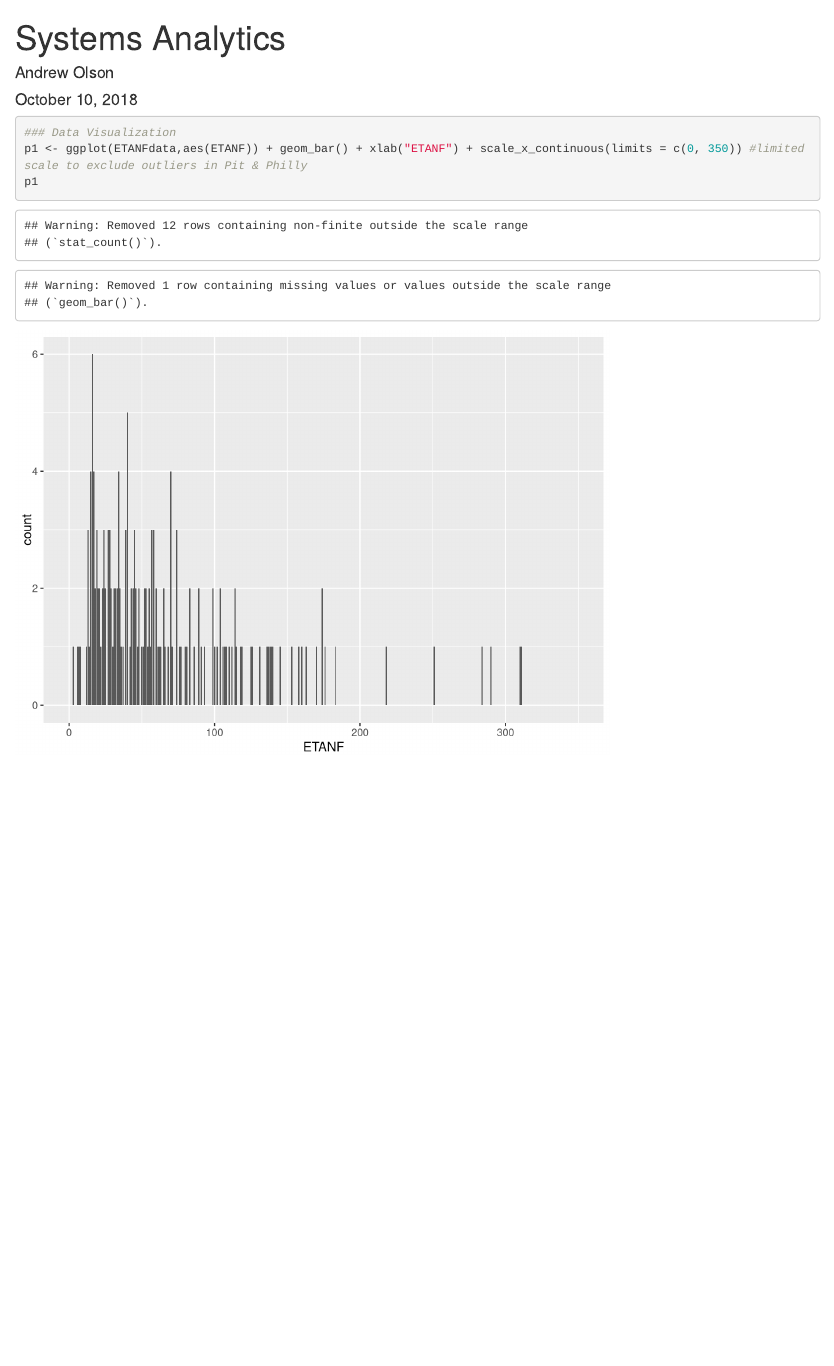
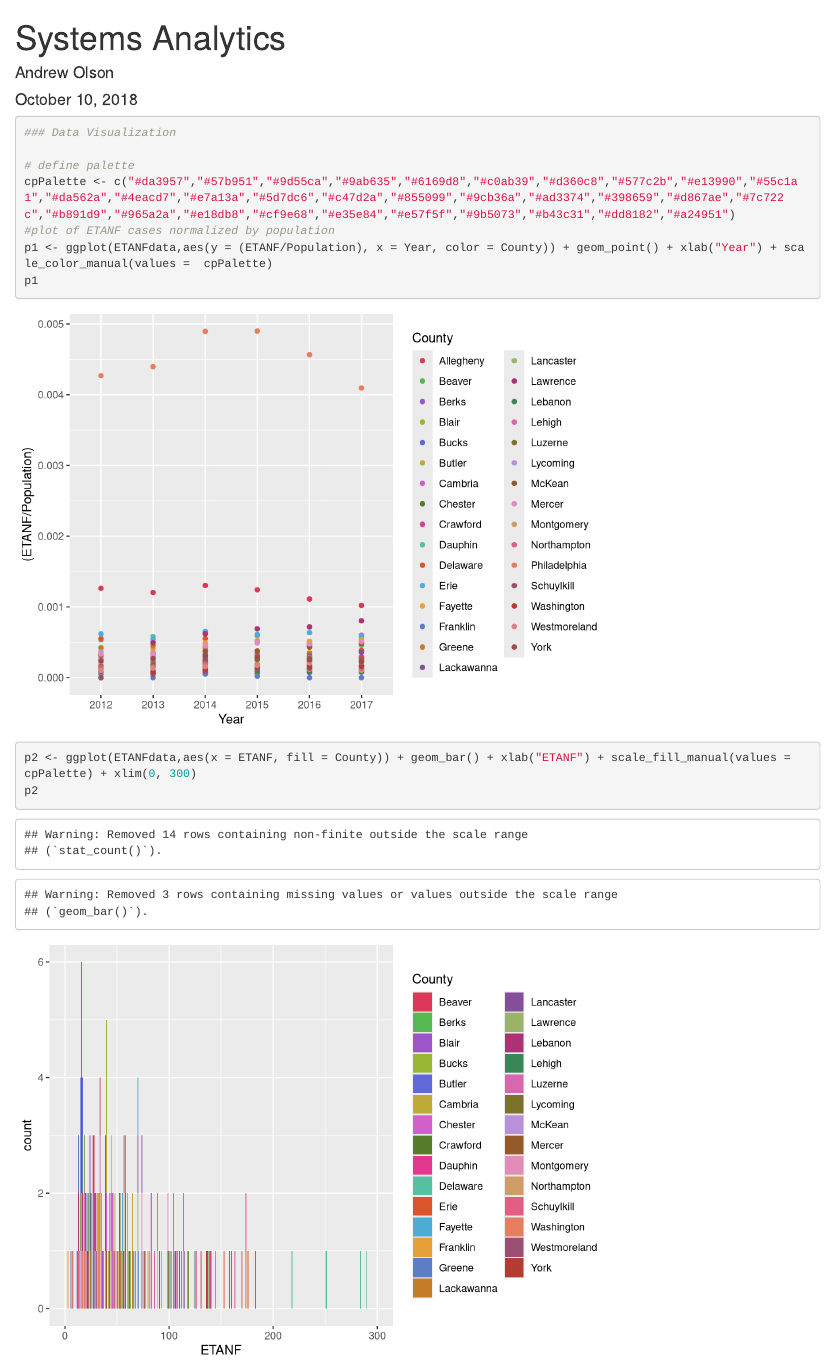
Before and after one commit to arcanaknight1/ETANF_Systems, an R Markdown document (Data Analysis.Rmd): the page in a window 1100 px wide, from its top. Rendered offline with R 4.5, knitr and Pandoc, with nearby package versions; some code elsewhere in the file could not run offline.

Commit message:
Added plots

````diff
--- a/Data Analysis.Rmd
+++ b/Data Analysis.Rmd
@@ -29,8 +31,15 @@ ETANFdata$Year <- as.factor(ETANFdata$Year)
 
 ```{r}
 ### Data Visualization
-p1 <- ggplot(ETANFdata,aes(ETANF)) + geom_bar() + xlab("ETANF") + scale_x_continuous(limits = c(0, 350)) #limited scale to exclude outliers in Pit & Philly
+
+# define palette
+cpPalette <- c("#da3957","#57b951","#9d55ca","#9ab635","#6169d8","#c0ab39","#d360c8","#577c2b","#e13990","#55c1a1","#da562a","#4eacd7","#e7a13a","#5d7dc6","#c47d2a","#855099","#9cb36a","#ad3374","#398659","#d867ae","#7c722c","#b891d9","#965a2a","#e18db8","#cf9e68","#e35e84","#e57f5f","#9b5073","#b43c31","#dd8182","#a24951")
+#plot of ETANF cases normalized by population
+p1 <- ggplot(ETANFdata,aes(y = (ETANF/Population), x = Year, color = County)) + geom_point() + xlab("Year") + scale_color_manual(values =  cpPalette)
 p1
+p2 <- ggplot(ETANFdata,aes(x = ETANF, fill = County)) + geom_bar() + xlab("ETANF") + scale_fill_manual(values =  cpPalette) + xlim(0, 300)
+p2
+
 ```
 
 
````
Also changed, not shown: Data Analysis.Rmd (6 more changed lines).
